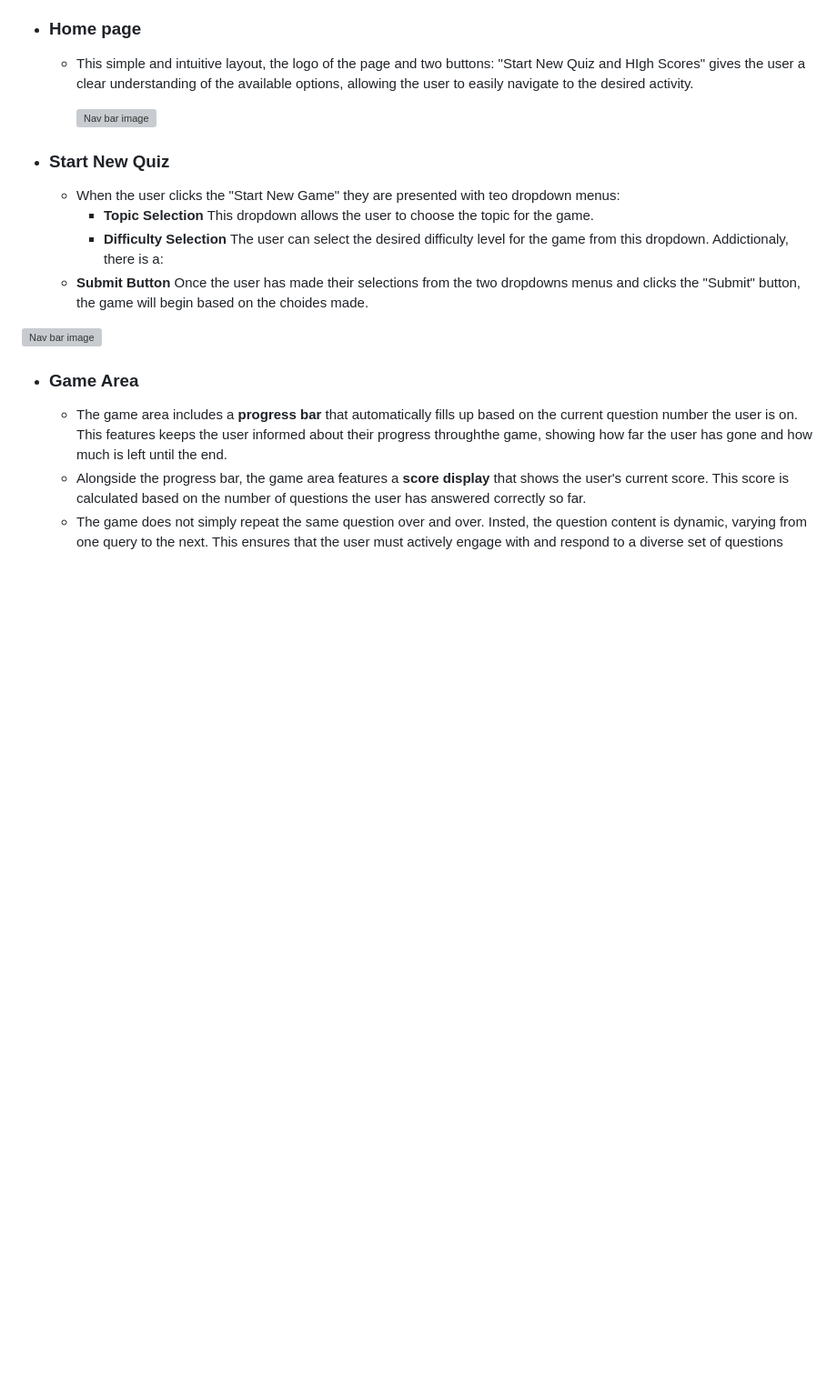
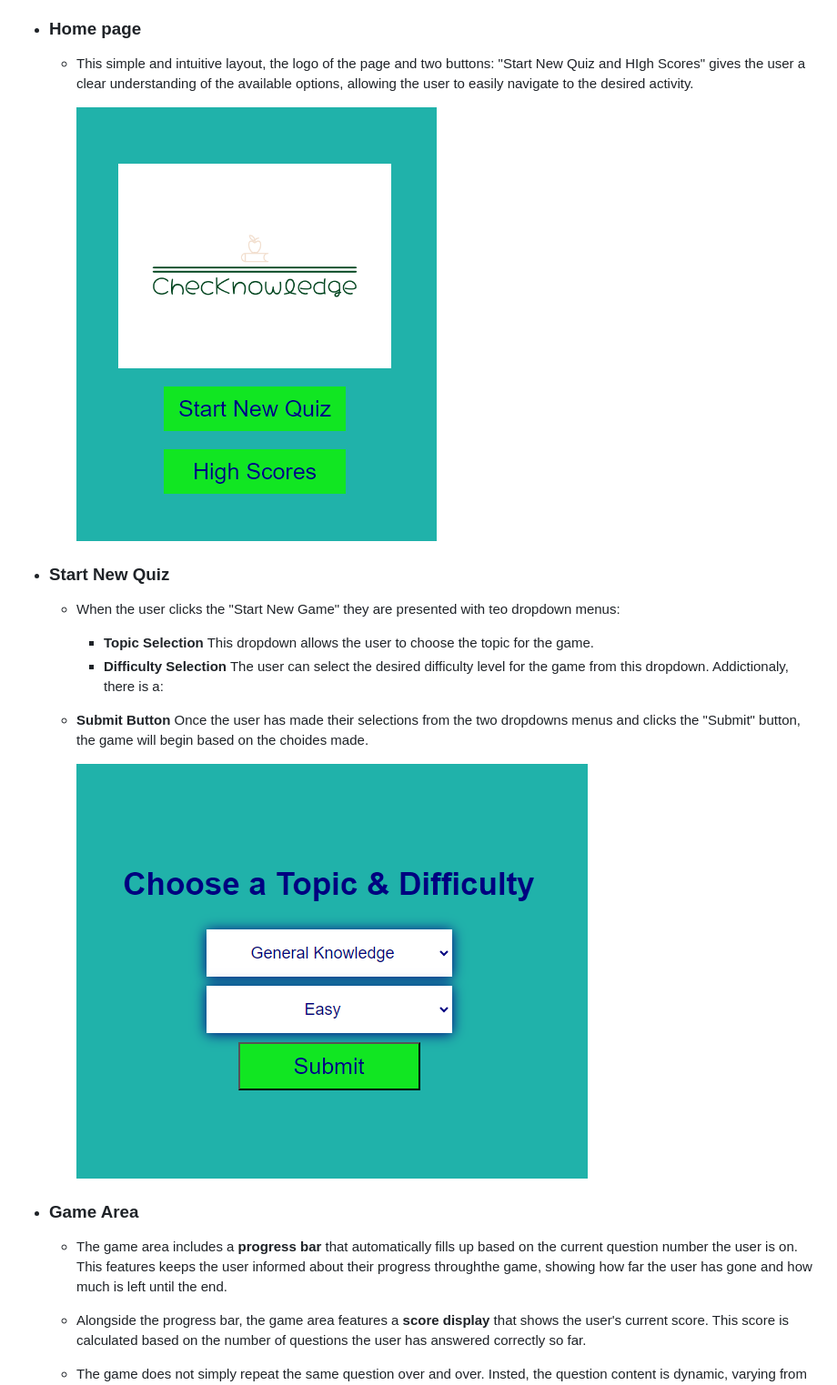
Before and after one commit to ChristianCricchi/BooKnowledge, a Markdown page: README.md, the part around the change printed below. Shown: that part at 91% size. Drawn GitHub-style; blank space fills up the shorter version; grey boxes are pictures that could not be loaded.

Commit message:
Update README.md: Added new images on features part.

```diff
--- a/README.md
+++ b/README.md
@@ -74,7 +74,7 @@ Wireframes were produced using Balsamiq.
 - ### Home page
   - This simple and intuitive layout, the logo of the page and two buttons: "Start New Quiz  and HIgh Scores" gives the user a clear understanding of the available options, allowing the user to easily navigate to the desired activity.
 
-    ![Nav bar image](docs/features/HomePage.png)
+       ![Nav bar image](docs/features/homePage.PNG)
 
 - ### Start New Quiz
   - When the user clicks the "Start New Game" they are presented with teo dropdown menus:
@@ -86,7 +86,7 @@ Wireframes were produced using Balsamiq.
    - **Submit Button**
      Once the user has made their selections from the two dropdowns menus and clicks the "Submit" button, the game will begin based on the choides made.
 
-![Nav bar image]()
+        ![Nav bar image](docs/features/startPage.PNG)
 
 - ### Game Area
   - The game area includes a **progress bar** that automatically fills up based on the current question number the user is on. This features keeps the user informed about their progress throughthe game, showing how far the user has gone and how much is left until the end.
```
Also changed, not shown: other parts of README.md (+2 -2 lines).
